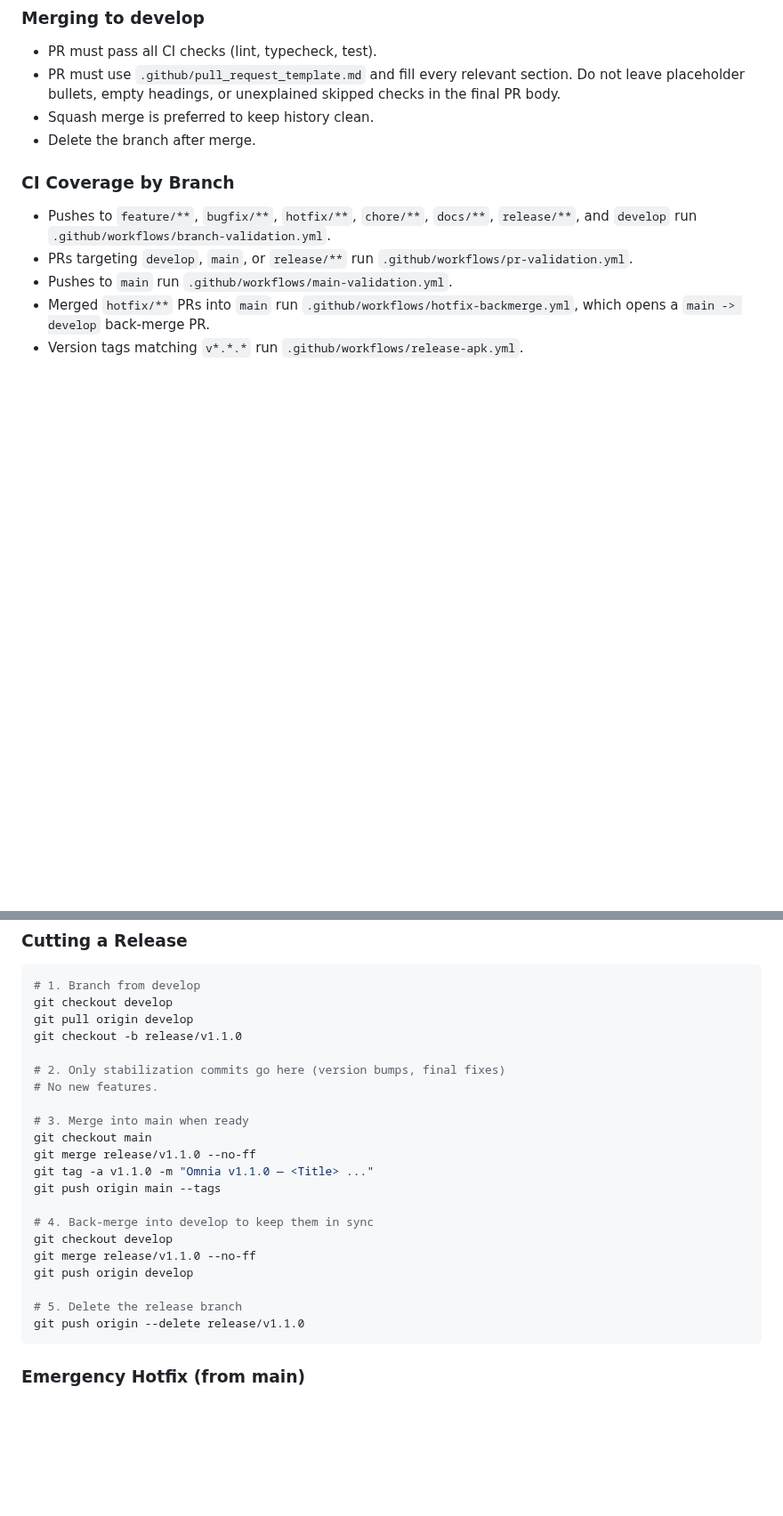
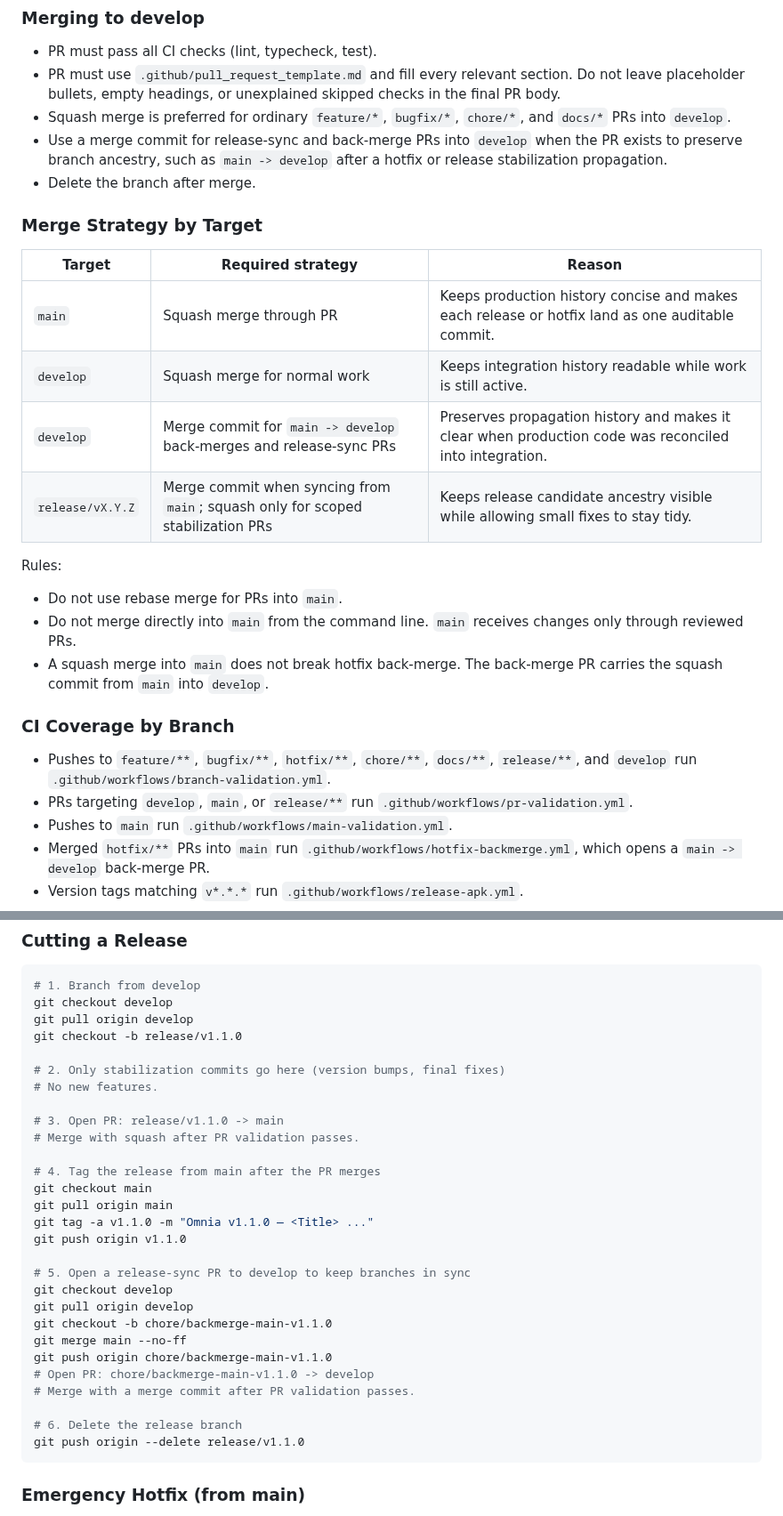
Before and after one commit to marceloserra/app-omnia, a Markdown page: docs/process/git-flow.md, 2 parts joined by grey strips. Shown at 89% size. Rendered like a GitHub page; blank space fills up the shorter version.

Commit message:
docs(release): document merge strategy and tagging flow

````diff
--- a/docs/process/git-flow.md
+++ b/docs/process/git-flow.md
@@ -96,8 +96,23 @@ git push origin bugfix/my-fix
 ### Merging to develop
 - PR must pass all CI checks (lint, typecheck, test).
 - PR must use `.github/pull_request_template.md` and fill every relevant section. Do not leave placeholder bullets, empty headings, or unexplained skipped checks in the final PR body.
-- Squash merge is preferred to keep history clean.
+- Squash merge is preferred for ordinary `feature/*`, `bugfix/*`, `chore/*`, and `docs/*` PRs into `develop`.
+- Use a merge commit for release-sync and back-merge PRs into `develop` when the PR exists to preserve branch ancestry, such as `main -> develop` after a hotfix or release stabilization propagation.
 - Delete the branch after merge.
+
+### Merge Strategy by Target
+
+| Target | Required strategy | Reason |
+| --- | --- | --- |
+| `main` | Squash merge through PR | Keeps production history concise and makes each release or hotfix land as one auditable commit. |
+| `develop` | Squash merge for normal work | Keeps integration history readable while work is still active. |
+| `develop` | Merge commit for `main -> develop` back-merges and release-sync PRs | Preserves propagation history and makes it clear when production code was reconciled into integration. |
+| `release/vX.Y.Z` | Merge commit when syncing from `main`; squash only for scoped stabilization PRs | Keeps release candidate ancestry visible while allowing small fixes to stay tidy. |
+
+Rules:
+- Do not use rebase merge for PRs into `main`.
+- Do not merge directly into `main` from the command line. `main` receives changes only through reviewed PRs.
+- A squash merge into `main` does not break hotfix back-merge. The back-merge PR carries the squash commit from `main` into `develop`.
 
 ### CI Coverage by Branch
 
@@ -118,18 +133,25 @@ git checkout -b release/v1.1.0
 # 2. Only stabilization commits go here (version bumps, final fixes)
 # No new features.
 
-# 3. Merge into main when ready
+# 3. Open PR: release/v1.1.0 -> main
+# Merge with squash after PR validation passes.
+
+# 4. Tag the release from main after the PR merges
 git checkout main
-git merge release/v1.1.0 --no-ff
+git pull origin main
 git tag -a v1.1.0 -m "Omnia v1.1.0 — <Title> ..."
-git push origin main --tags
+git push origin v1.1.0
 
-# 4. Back-merge into develop to keep them in sync
+# 5. Open a release-sync PR to develop to keep branches in sync
 git checkout develop
-git merge release/v1.1.0 --no-ff
-git push origin develop
+git pull origin develop
+git checkout -b chore/backmerge-main-v1.1.0
+git merge main --no-ff
+git push origin chore/backmerge-main-v1.1.0
+# Open PR: chore/backmerge-main-v1.1.0 -> develop
+# Merge with a merge commit after PR validation passes.
 
-# 5. Delete the release branch
+# 6. Delete the release branch
 git push origin --delete release/v1.1.0
 ```
 
````
Also changed, not shown: other parts of docs/process/git-flow.md (+11 -2 lines), CHANGELOG.md (+1 -0 lines), docs/architecture/release-strategy.md (+23 -13 lines).
